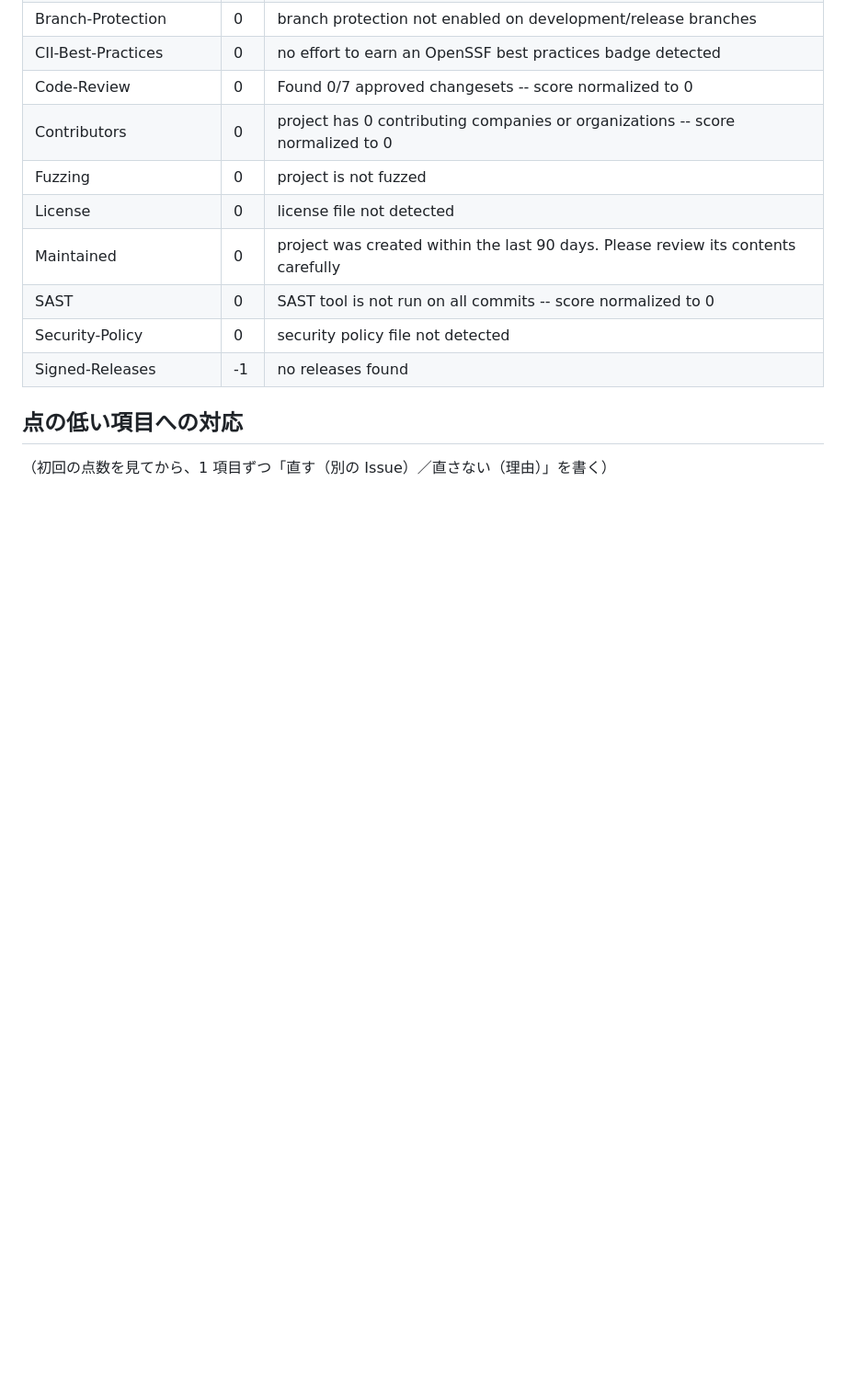
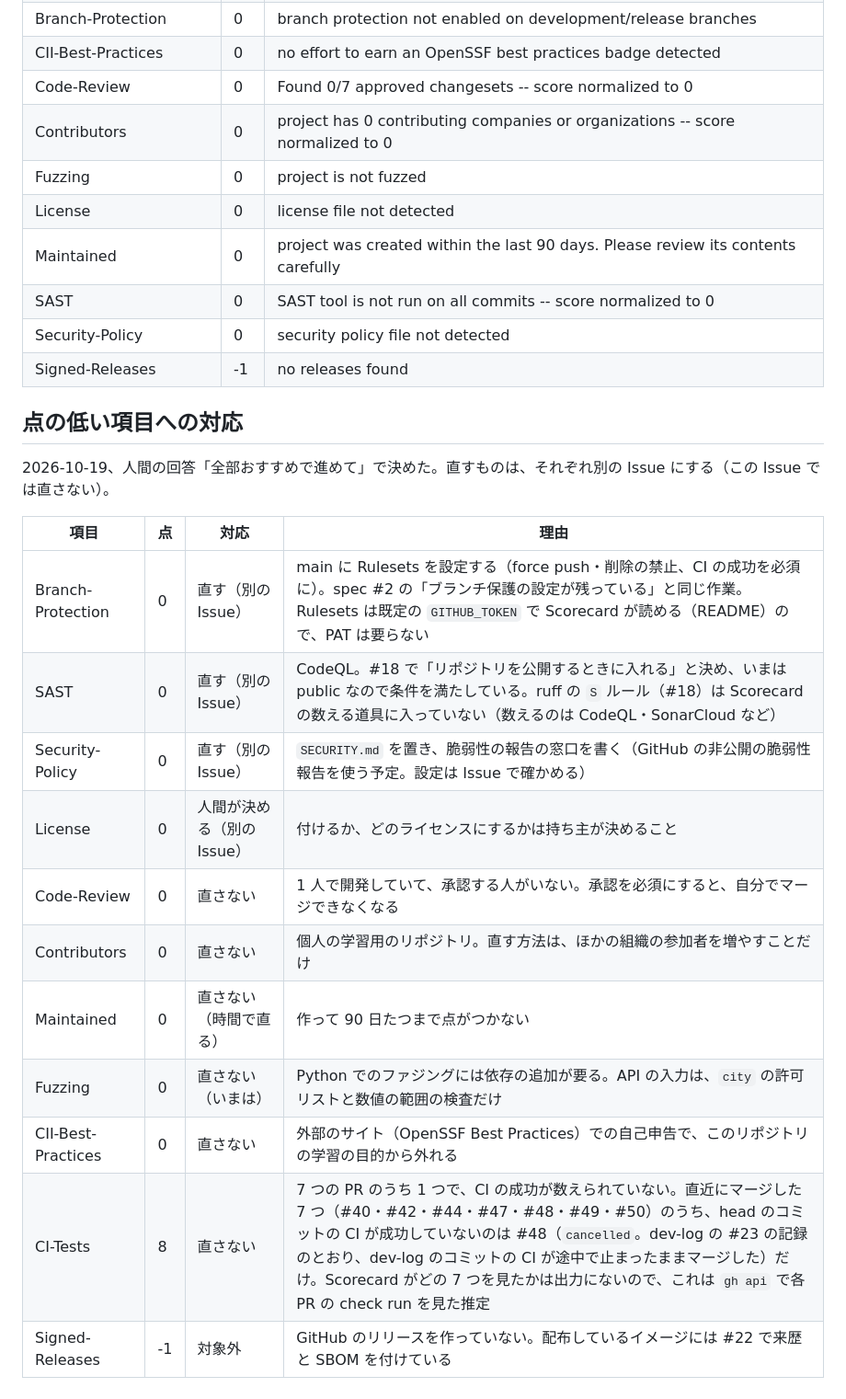
Before and after one commit to Yusukeeeee7/cloud-weather, a Markdown page: docs/scorecard.md, the part around the change. Shown at 92% size. GitHub-like rendering; blank space fills up the shorter version.

Commit message:
docs: record responses to low Scorecard checks and update spec for #24 (#46)
Co-Authored-By: Claude Opus 5.5 <noreply@anthropic.com>

```diff
--- a/docs/scorecard.md
+++ b/docs/scorecard.md
@@ -71,4 +71,18 @@
 
 ## 点の低い項目への対応
 
-（初回の点数を見てから、1 項目ずつ「直す（別の Issue）／直さない（理由）」を書く）
+2026-10-19、人間の回答「全部おすすめで進めて」で決めた。直すものは、それぞれ別の Issue にする（この Issue では直さない）。
+
+| 項目 | 点 | 対応 | 理由 |
+|---|---|---|---|
+| Branch-Protection | 0 | 直す（別の Issue） | main に Rulesets を設定する（force push・削除の禁止、CI の成功を必須に）。spec #2 の「ブランチ保護の設定が残っている」と同じ作業。Rulesets は既定の `GITHUB_TOKEN` で Scorecard が読める（README）ので、PAT は要らない |
+| SAST | 0 | 直す（別の Issue） | CodeQL。#18 で「リポジトリを公開するときに入れる」と決め、いまは public なので条件を満たしている。ruff の `S` ルール（#18）は Scorecard の数える道具に入っていない（数えるのは CodeQL・SonarCloud など） |
+| Security-Policy | 0 | 直す（別の Issue） | `SECURITY.md` を置き、脆弱性の報告の窓口を書く（GitHub の非公開の脆弱性報告を使う予定。設定は Issue で確かめる） |
+| License | 0 | 人間が決める（別の Issue） | 付けるか、どのライセンスにするかは持ち主が決めること |
+| Code-Review | 0 | 直さない | 1 人で開発していて、承認する人がいない。承認を必須にすると、自分でマージできなくなる |
+| Contributors | 0 | 直さない | 個人の学習用のリポジトリ。直す方法は、ほかの組織の参加者を増やすことだけ |
+| Maintained | 0 | 直さない（時間で直る） | 作って 90 日たつまで点がつかない |
+| Fuzzing | 0 | 直さない（いまは） | Python でのファジングには依存の追加が要る。API の入力は、`city` の許可リストと数値の範囲の検査だけ |
+| CII-Best-Practices | 0 | 直さない | 外部のサイト（OpenSSF Best Practices）での自己申告で、このリポジトリの学習の目的から外れる |
+| CI-Tests | 8 | 直さない | 7 つの PR のうち 1 つで、CI の成功が数えられていない。直近にマージした 7 つ（#40・#42・#44・#47・#48・#49・#50）のうち、head のコミットの CI が成功していないのは #48（`cancelled`。dev-log の #23 の記録のとおり、dev-log のコミットの CI が途中で止まったままマージした）だけ。Scorecard がどの 7 つを見たかは出力にないので、これは `gh api` で各 PR の check run を見た推定 |
+| Signed-Releases | -1 | 対象外 | GitHub のリリースを作っていない。配布しているイメージには #22 で来歴と SBOM を付けている |
```
Also changed, not shown: docs/spec.md (+3 -1 lines).
